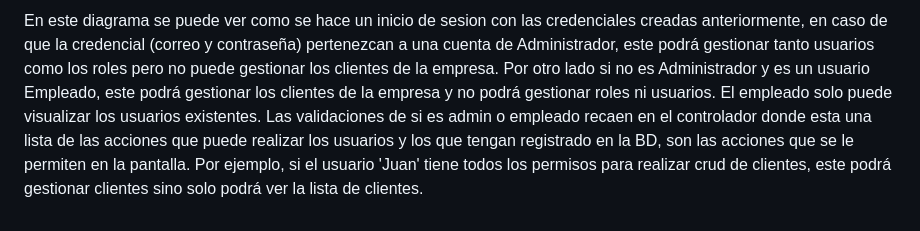
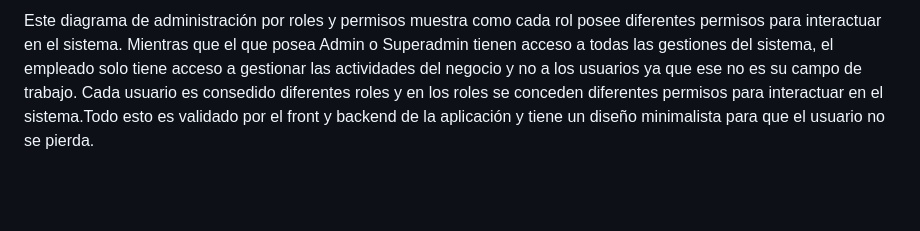
Before and after one commit to JohanC25/ingweb, a Markdown page: ReadMeJohan.md, the part around the change printed below. Rendered like a GitHub page; blank space fills up the shorter version.

```diff
--- a/ReadMeJohan.md
+++ b/ReadMeJohan.md
@@ -27,2 +27,3 @@ En este diseño tenemos la pantalla de Login. El usuario puede crear un usuario
 
-En este diagrama se puede ver como se hace un inicio de sesion con las credenciales creadas anteriormente, en caso de que la credencial (correo y contraseña) pertenezcan a una cuenta de Administrador, este podrá gestionar tanto usuarios como los roles pero no puede gestionar los clientes de la empresa. Por otro lado si no es Administrador y es un usuario Empleado, este podrá gestionar los clientes de la empresa y no podrá gestionar roles ni usuarios. El empleado solo puede visualizar los usuarios existentes. Las validaciones de si es admin o empleado recaen en el controlador donde esta una lista de las acciones que puede realizar los usuarios y los que tengan registrado en la BD, son las acciones que se le permiten en la pantalla. Por ejemplo, si el usuario 'Juan' tiene todos los permisos para realizar crud de clientes, este podrá gestionar clientes sino solo podrá ver la lista de clientes.
+
+Este diagrama de administración por roles y permisos muestra como cada rol posee diferentes permisos para interactuar en el sistema. Mientras que el que posea Admin o Superadmin tienen acceso a todas las gestiones del sistema, el empleado solo tiene acceso a gestionar las actividades del negocio y no a los usuarios ya que ese no es su campo de trabajo. Cada usuario es consedido diferentes roles y en los roles se conceden diferentes permisos para interactuar en el sistema.Todo esto es validado por el front y backend de la aplicación y tiene un diseño minimalista para que el usuario no se pierda.
```
Also changed, not shown: other parts of ReadMeJohan.md (+1 -1 lines).
